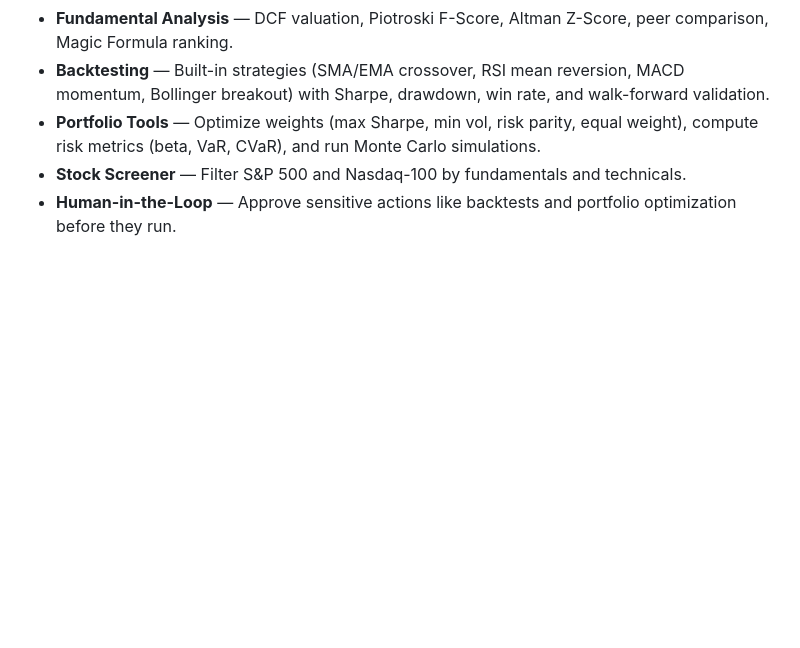
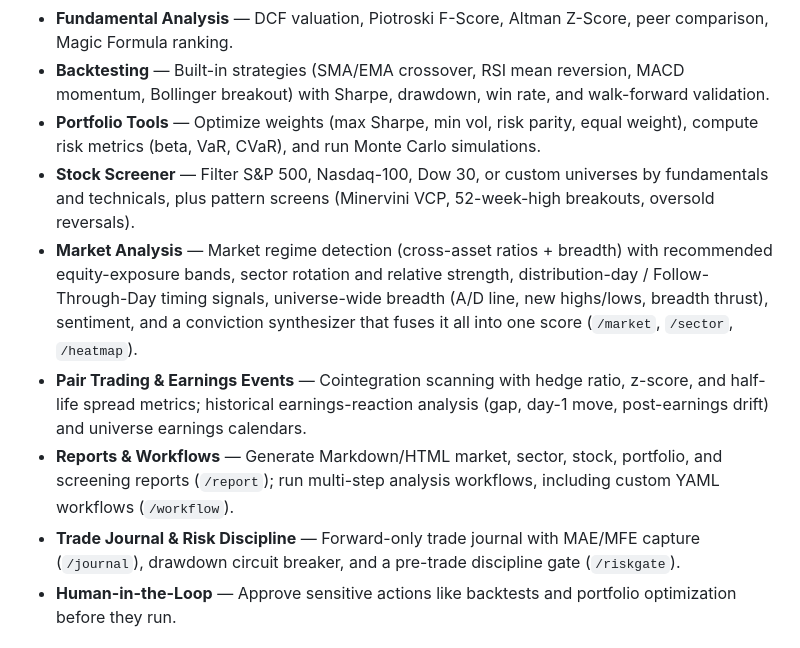
Before and after one commit to zawmyohtet/quant-agent, a Markdown page: README.md, the part around the change. GitHub-like rendering; blank space fills up the shorter version.

```diff
--- a/README.md
+++ b/README.md
@@ -17,7 +17,11 @@ QuantAgent is a terminal UI application that lets you chat with an AI agent to a
 - **Fundamental Analysis** — DCF valuation, Piotroski F-Score, Altman Z-Score, peer comparison, Magic Formula ranking.
 - **Backtesting** — Built-in strategies (SMA/EMA crossover, RSI mean reversion, MACD momentum, Bollinger breakout) with Sharpe, drawdown, win rate, and walk-forward validation.
 - **Portfolio Tools** — Optimize weights (max Sharpe, min vol, risk parity, equal weight), compute risk metrics (beta, VaR, CVaR), and run Monte Carlo simulations.
-- **Stock Screener** — Filter S&P 500 and Nasdaq-100 by fundamentals and technicals.
+- **Stock Screener** — Filter S&P 500, Nasdaq-100, Dow 30, or custom universes by fundamentals and technicals, plus pattern screens (Minervini VCP, 52-week-high breakouts, oversold reversals).
+- **Market Analysis** — Market regime detection (cross-asset ratios + breadth) with recommended equity-exposure bands, sector rotation and relative strength, distribution-day / Follow-Through-Day timing signals, universe-wide breadth (A/D line, new highs/lows, breadth thrust), sentiment, and a conviction synthesizer that fuses it all into one score (`/market`, `/sector`, `/heatmap`).
+- **Pair Trading & Earnings Events** — Cointegration scanning with hedge ratio, z-score, and half-life spread metrics; historical earnings-reaction analysis (gap, day-1 move, post-earnings drift) and universe earnings calendars.
+- **Reports & Workflows** — Generate Markdown/HTML market, sector, stock, portfolio, and screening reports (`/report`); run multi-step analysis workflows, including custom YAML workflows (`/workflow`).
+- **Trade Journal & Risk Discipline** — Forward-only trade journal with MAE/MFE capture (`/journal`), drawdown circuit breaker, and a pre-trade discipline gate (`/riskgate`).
 - **Human-in-the-Loop** — Approve sensitive actions like backtests and portfolio optimization before they run.
 
 ## ⚠️ Important Disclaimer
```
Also changed, not shown: docs/spec/market-analysis-expansion.md (+61 -57 lines).
